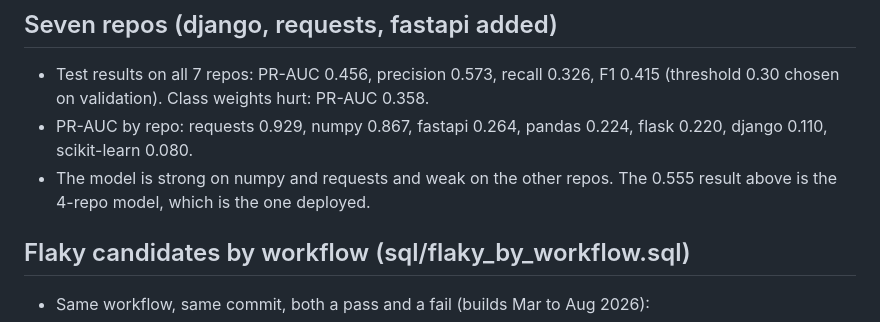
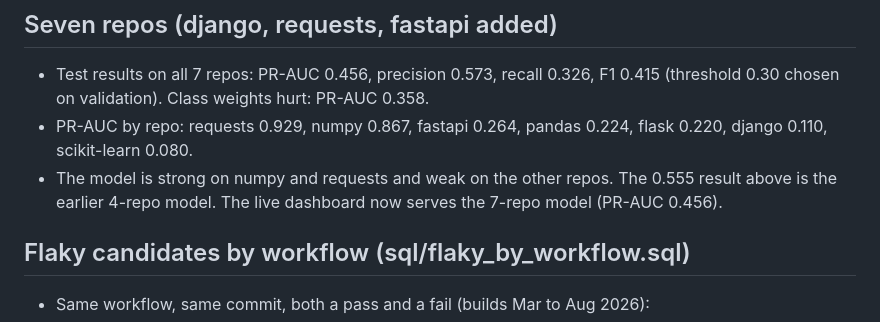
Before and after one commit to psvishnupriya2-bit/CI-RADAR, a Markdown page: README.md, the part around the change. Drawn GitHub-style.

Commit message:
Update README: live model is 7 repos

```diff
--- a/README.md
+++ b/README.md
@@ -61,7 +61,7 @@ flowchart LR
 ## Seven repos (django, requests, fastapi added)
 - Test results on all 7 repos: PR-AUC 0.456, precision 0.573, recall 0.326, F1 0.415 (threshold 0.30 chosen on validation). Class weights hurt: PR-AUC 0.358.
 - PR-AUC by repo: requests 0.929, numpy 0.867, fastapi 0.264, pandas 0.224, flask 0.220, django 0.110, scikit-learn 0.080.
-- The model is strong on numpy and requests and weak on the other repos. The 0.555 result above is the 4-repo model, which is the one deployed.
+- The model is strong on numpy and requests and weak on the other repos. The 0.555 result above is the earlier 4-repo model. The live dashboard now serves the 7-repo model (PR-AUC 0.456).
 
 ## Flaky candidates by workflow (sql/flaky_by_workflow.sql)
 - Same workflow, same commit, both a pass and a fail (builds Mar to Aug 2026):
```
